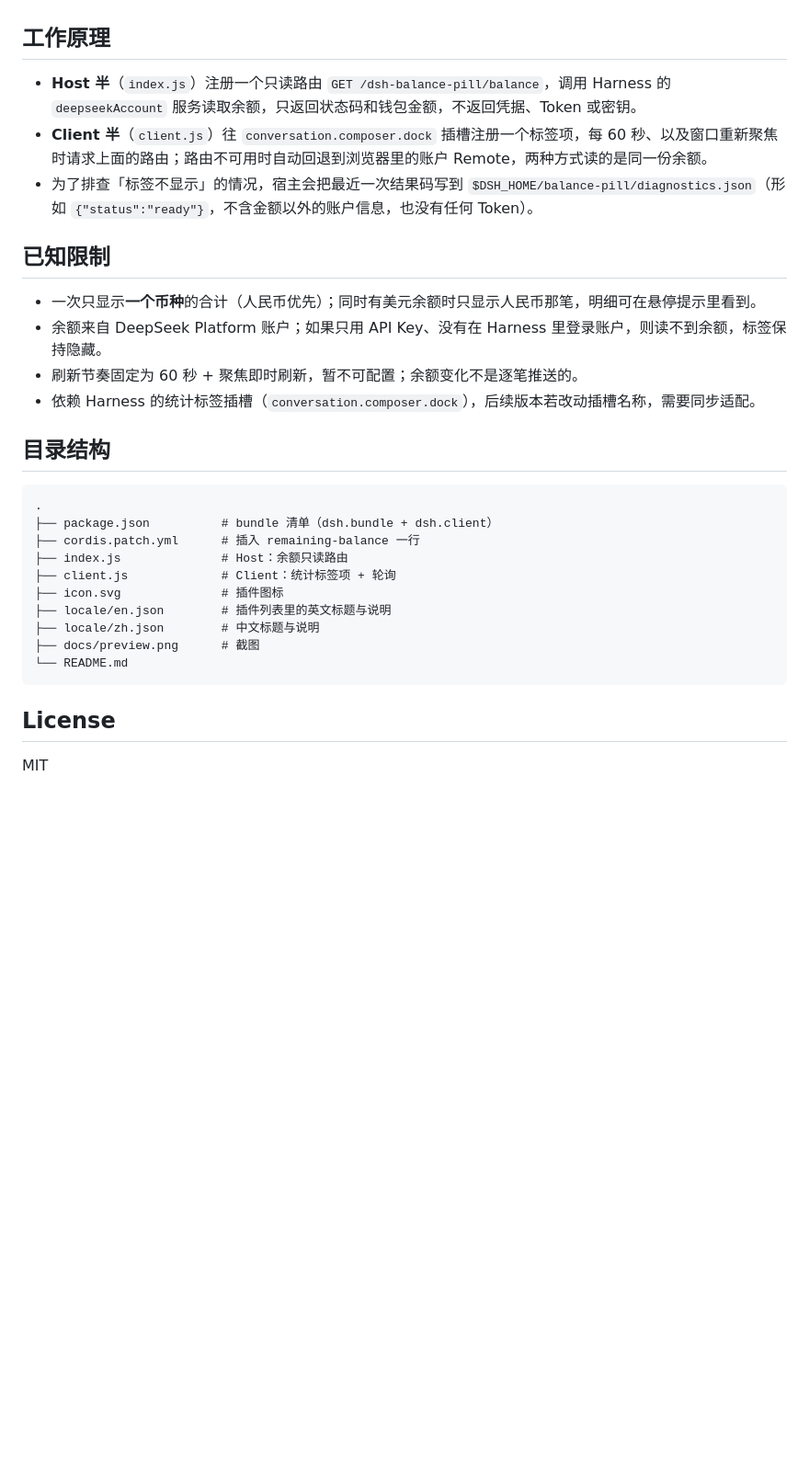
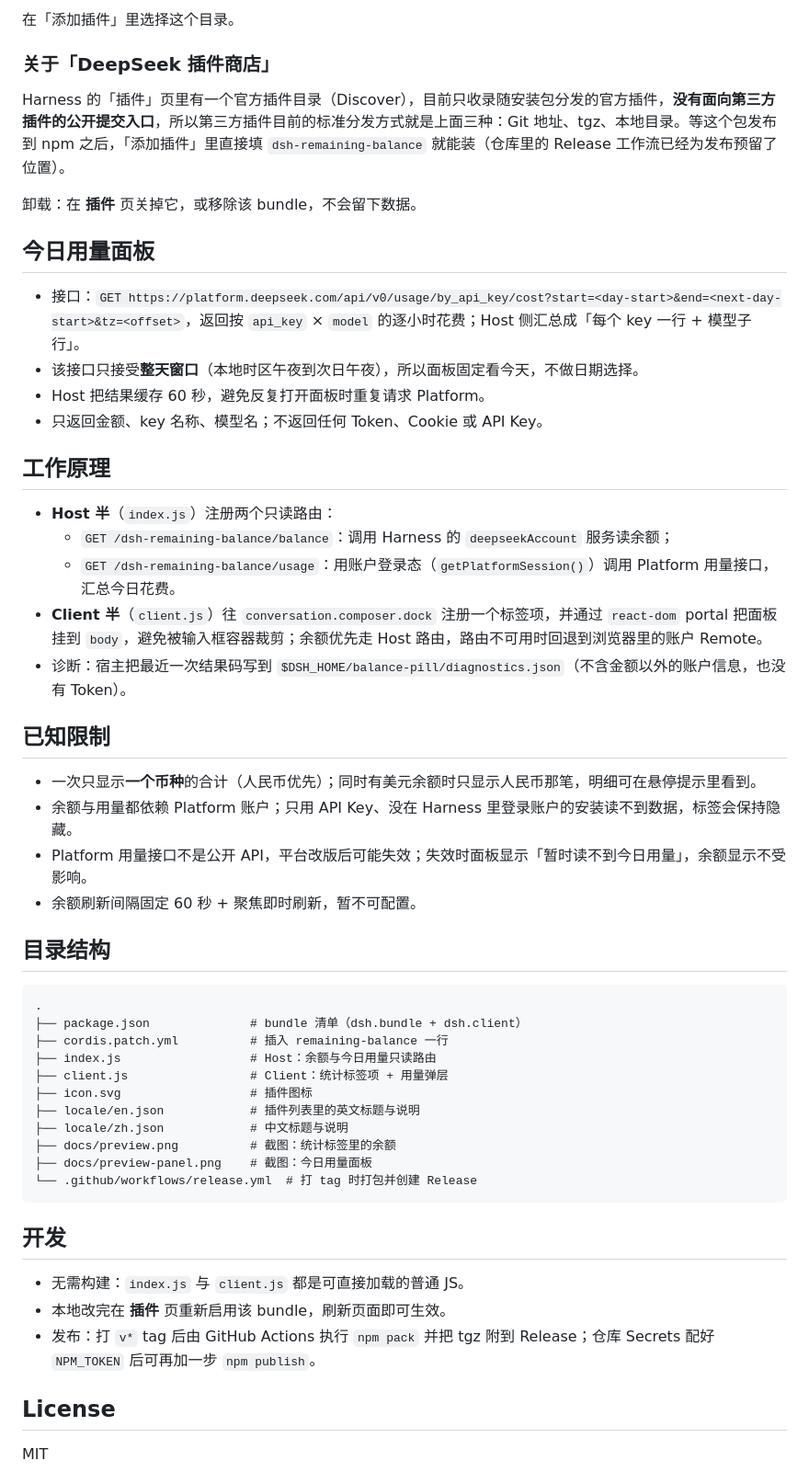
Before and after one commit to hyc3z/dsh-remaining-balance, a Markdown page: README.md, the part around one of its changes. Shown at 92% size. GitHub-like rendering; blank space fills up the shorter version.

````diff
--- a/README.md
+++ b/README.md
@@ -40,31 +57,54 @@
+在「添加插件」里选择这个目录。
+
+### 关于「DeepSeek 插件商店」
+
+Harness 的「插件」页里有一个官方插件目录（Discover），目前只收录随安装包分发的官方插件，**没有面向第三方插件的公开提交入口**，所以第三方插件目前的标准分发方式就是上面三种：Git 地址、tgz、本地目录。等这个包发布到 npm 之后，「添加插件」里直接填 `dsh-remaining-balance` 就能装（仓库里的 Release 工作流已经为发布预留了位置）。
+
+卸载：在 **插件** 页关掉它，或移除该 bundle，不会留下数据。
+
+## 今日用量面板
+
+- 接口：`GET https://platform.deepseek.com/api/v0/usage/by_api_key/cost?start=<day-start>&end=<next-day-start>&tz=<offset>`，返回按 `api_key` × `model` 的逐小时花费；Host 侧汇总成「每个 key 一行 + 模型子行」。
+- 该接口只接受**整天窗口**（本地时区午夜到次日午夜），所以面板固定看今天，不做日期选择。
+- Host 把结果缓存 60 秒，避免反复打开面板时重复请求 Platform。
+- 只返回金额、key 名称、模型名；不返回任何 Token、Cookie 或 API Key。
 
 ## 工作原理
 
-- **Host 半**（`index.js`）注册一个只读路由 `GET /dsh-balance-pill/balance`，调用 Harness 的 `deepseekAccount` 服务读取余额，只返回状态码和钱包金额，不返回凭据、Token 或密钥。
-- **Client 半**（`client.js`）往 `conversation.composer.dock` 插槽注册一个标签项，每 60 秒、以及窗口重新聚焦时请求上面的路由；路由不可用时自动回退到浏览器里的账户 Remote，两种方式读的是同一份余额。
-- 为了排查「标签不显示」的情况，宿主会把最近一次结果码写到 `$DSH_HOME/balance-pill/diagnostics.json`（形如 `{"status":"ready"}`，不含金额以外的账户信息，也没有任何 Token）。
+- **Host 半**（`index.js`）注册两个只读路由：
+  - `GET /dsh-remaining-balance/balance`：调用 Harness 的 `deepseekAccount` 服务读余额；
+  - `GET /dsh-remaining-balance/usage`：用账户登录态（`getPlatformSession()`）调用 Platform 用量接口，汇总今日花费。
+- **Client 半**（`client.js`）往 `conversation.composer.dock` 注册一个标签项，并通过 `react-dom` portal 把面板挂到 `body`，避免被输入框容器裁剪；余额优先走 Host 路由，路由不可用时回退到浏览器里的账户 Remote。
+- 诊断：宿主把最近一次结果码写到 `$DSH_HOME/balance-pill/diagnostics.json`（不含金额以外的账户信息，也没有 Token）。
 
 ## 已知限制
 
 - 一次只显示**一个币种**的合计（人民币优先）；同时有美元余额时只显示人民币那笔，明细可在悬停提示里看到。
-- 余额来自 DeepSeek Platform 账户；如果只用 API Key、没有在 Harness 里登录账户，则读不到余额，标签保持隐藏。
-- 刷新节奏固定为 60 秒 + 聚焦即时刷新，暂不可配置；余额变化不是逐笔推送的。
-- 依赖 Harness 的统计标签插槽（`conversation.composer.dock`），后续版本若改动插槽名称，需要同步适配。
+- 余额与用量都依赖 Platform 账户；只用 API Key、没在 Harness 里登录账户的安装读不到数据，标签会保持隐藏。
+- Platform 用量接口不是公开 API，平台改版后可能失效；失效时面板显示「暂时读不到今日用量」，余额显示不受影响。
+- 余额刷新间隔固定 60 秒 + 聚焦即时刷新，暂不可配置。
 
 ## 目录结构
 
 ```
 .
-├── package.json          # bundle 清单（dsh.bundle + dsh.client）
-├── cordis.patch.yml      # 插入 remaining-balance 一行
-├── index.js              # Host：余额只读路由
-├── client.js             # Client：统计标签项 + 轮询
-├── icon.svg              # 插件图标
-├── locale/en.json        # 插件列表里的英文标题与说明
-├── locale/zh.json        # 中文标题与说明
-├── docs/preview.png      # 截图
-└── README.md
+├── package.json              # bundle 清单（dsh.bundle + dsh.client）
+├── cordis.patch.yml          # 插入 remaining-balance 一行
+├── index.js                  # Host：余额与今日用量只读路由
+├── client.js                 # Client：统计标签项 + 用量弹层
+├── icon.svg                  # 插件图标
+├── locale/en.json            # 插件列表里的英文标题与说明
+├── locale/zh.json            # 中文标题与说明
+├── docs/preview.png          # 截图：统计标签里的余额
+├── docs/preview-panel.png    # 截图：今日用量面板
+└── .github/workflows/release.yml  # 打 tag 时打包并创建 Release
 ```
+
+## 开发
+
+- 无需构建：`index.js` 与 `client.js` 都是可直接加载的普通 JS。
+- 本地改完在 **插件** 页重新启用该 bundle，刷新页面即可生效。
+- 发布：打 `v*` tag 后由 GitHub Actions 执行 `npm pack` 并把 tgz 附到 Release；仓库 Secrets 配好 `NPM_TOKEN` 后可再加一步 `npm publish`。
 
 ## License
 
````
Also changed, not shown: other parts of README.md (+38 -21 lines), docs/preview-panel.png (added), docs/preview.png, 6 other files.
